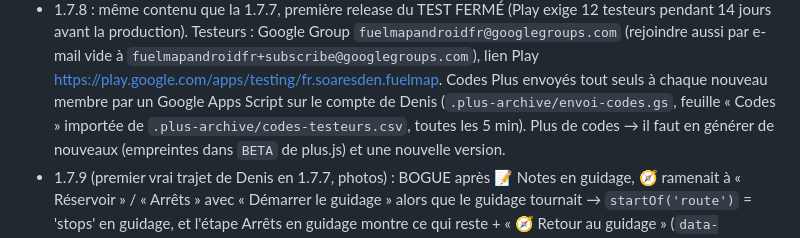
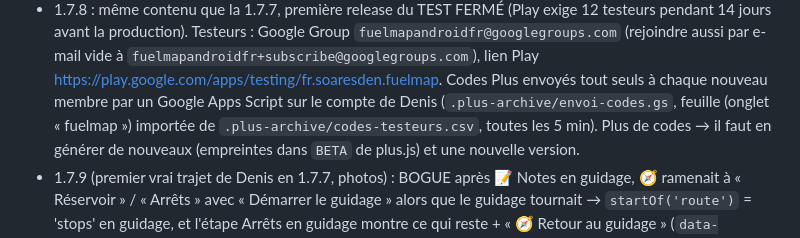
Before and after one commit to soaresden/FuelTrajetMap, a Markdown page: CLAUDE.md, the part around the change. Drawn GitHub-style.

Commit message:
CLAUDE.md : onglet « fuelmap » de la feuille des codes testeurs

```diff
--- a/CLAUDE.md
+++ b/CLAUDE.md
@@ -230,7 +230,7 @@ l'étape est une **carte flottante** à gauche (`#carPane`, 330 px, hauteur selo
 - 1.7.8 : même contenu que la 1.7.7, première release du TEST FERMÉ (Play exige 12 testeurs pendant 14 jours avant la production).
   Testeurs : Google Group `fuelmapandroidfr@googlegroups.com` (rejoindre aussi par e-mail vide à `fuelmapandroidfr+subscribe@googlegroups.com`),
   lien Play https://play.google.com/apps/testing/fr.soaresden.fuelmap. Codes Plus envoyés tout seuls à chaque nouveau membre par un
-  Google Apps Script sur le compte de Denis (`.plus-archive/envoi-codes.gs`, feuille « Codes » importée de `.plus-archive/codes-testeurs.csv`,
+  Google Apps Script sur le compte de Denis (`.plus-archive/envoi-codes.gs`, feuille (onglet « fuelmap ») importée de `.plus-archive/codes-testeurs.csv`,
   toutes les 5 min). Plus de codes → il faut en générer de nouveaux (empreintes dans `BETA` de plus.js) et une nouvelle version.
 - 1.7.9 (premier vrai trajet de Denis en 1.7.7, photos) : BOGUE après 📝 Notes en guidage, 🧭 ramenait à « Réservoir » / « Arrêts » avec
   « Démarrer le guidage » alors que le guidage tournait → `startOf('route')` = 'stops' en guidage, et l'étape Arrêts en guidage montre
```
